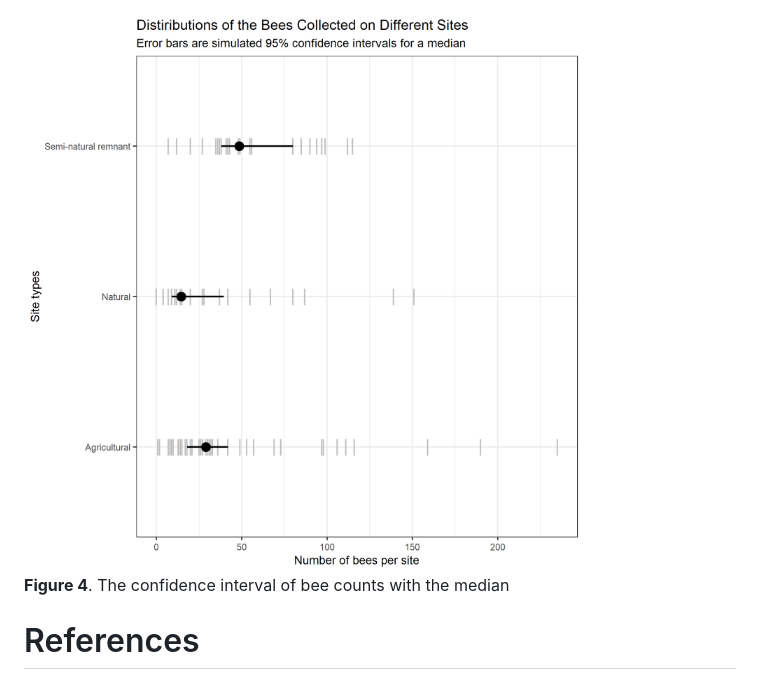
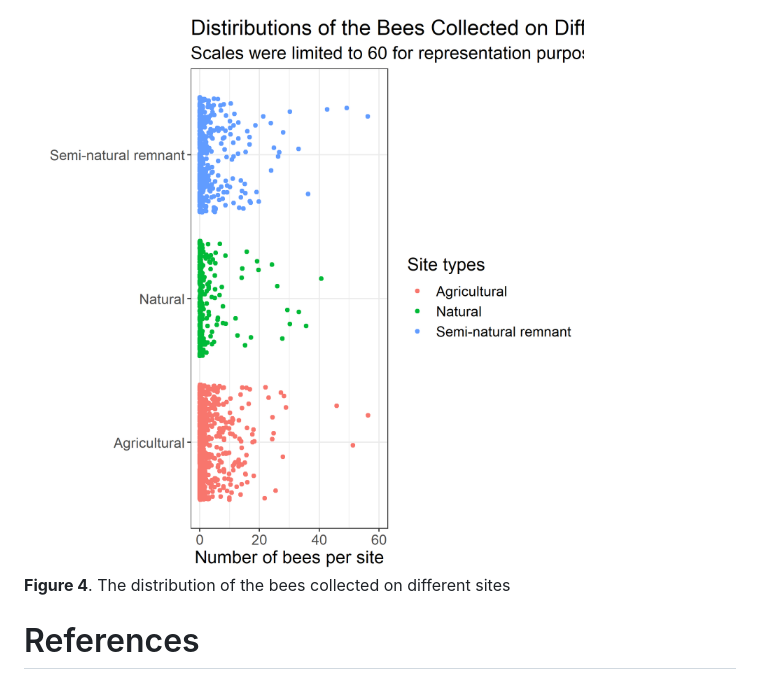
Before and after one commit to UBC-MDS/DSCI_522_Bee_Count_Comparison_Group_26, a Markdown page: src/eda_bee.md, the part around the change printed below. Rendered like a GitHub page; pictures changed too: src/bee_df_jitter.png (added).

```diff
--- a/src/eda_bee.md
+++ b/src/eda_bee.md
@@ -60,7 +60,7 @@ Figure 4 shows the confidence of interval for the medians of the number of bees
 
-<img src="bee_ci_plot.png" width="600">
+<img src="bee_df_jitter.png" width="600">
 
-**Figure 4**. The confidence interval of bee counts with the median
+**Figure 4**. The distribution of the bees collected on different sites
 
 
 # References
```
Also changed, not shown: other parts of src/eda_bee.md (+6 -6 lines), src/bee_df_hist.png (added), src/bee_df_violin.png (added), 1 other file.
